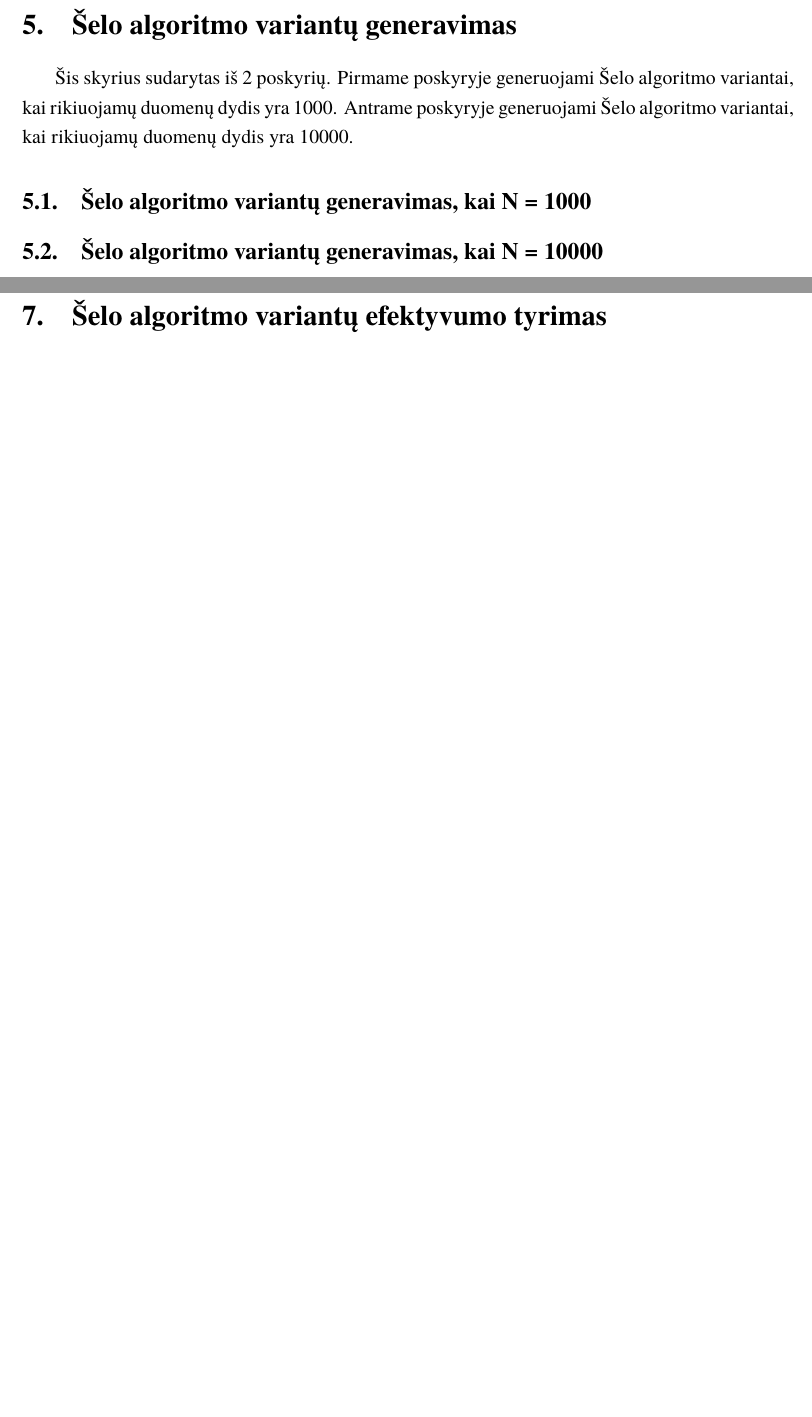
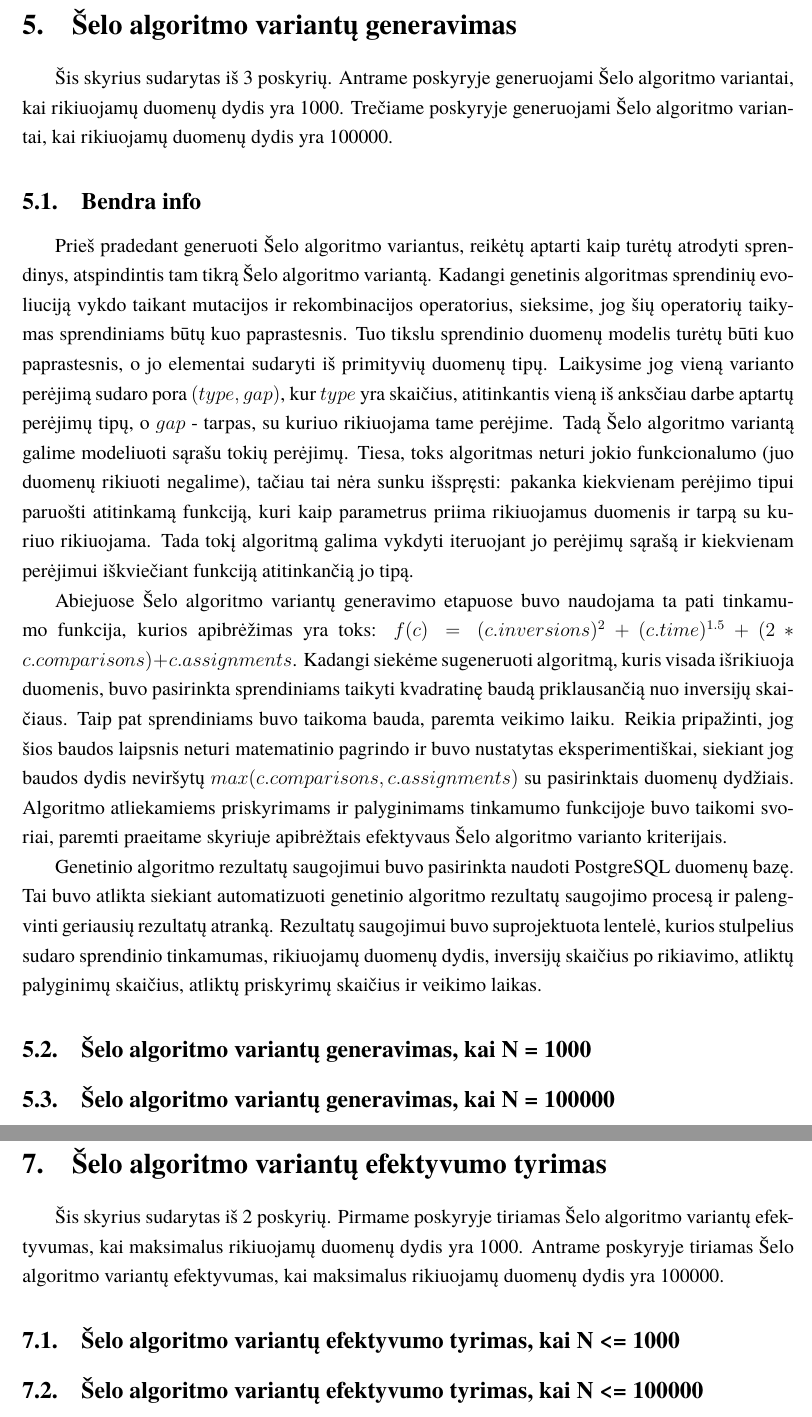
Before and after one commit to dzaleskis/course_project_vu_mif, a LaTeX document (projektinis.tex): two parts of pages 13 and 15 of 18 before the commit and two parts of pages 11 and 13 of 18 after it, joined at a grey line, cut so that both start at the same text, the shorter picture padded with empty space. Compiled offline with XeLaTeX; a missing font is replaced by an installed copy or a similar font.

Commit message:
slow & steady (but mostly slow) progress

```diff
--- a/projektinis.tex
+++ b/projektinis.tex
@@ -345,0 +351,54 @@ Todėl buvo nuspręsta inversijų skaičiavimui pasitelkti modifikuotą rikiavim
+\section{Šelo algoritmo variantų generavimas}
+
+Šis skyrius sudarytas iš 3 poskyrių.
+Antrame poskyryje generuojami Šelo algoritmo variantai, kai rikiuojamų duomenų dydis yra 1000.
+Trečiame poskyryje generuojami Šelo algoritmo variantai, kai rikiuojamų duomenų dydis yra 100000.
+
+\subsection{Bendra info} % fix naming
+
+Prieš pradedant generuoti Šelo algoritmo variantus, reikėtų aptarti kaip turėtų atrodyti sprendinys, atspindintis tam tikrą Šelo algoritmo variantą.
+Kadangi genetinis algoritmas sprendinių evoliuciją vykdo taikant mutacijos ir rekombinacijos operatorius, sieksime, jog šių operatorių taikymas sprendiniams būtų kuo paprastesnis.
+Tuo tikslu sprendinio duomenų modelis turėtų būti kuo paprastesnis, o jo elementai sudaryti iš primityvių duomenų tipų.
+Laikysime jog vieną varianto perėjimą sudaro pora $(type, gap)$, kur $type$ yra skaičius, atitinkantis vieną iš anksčiau darbe aptartų perėjimų tipų,
+o $gap$ - tarpas, su kuriuo rikiuojama tame perėjime.
+Tadą Šelo algoritmo variantą galime modeliuoti sąrašu tokių perėjimų.
+Tiesa, toks algoritmas neturi jokio funkcionalumo (juo duomenų rikiuoti negalime), tačiau tai nėra sunku išspręsti: pakanka kiekvienam perėjimo tipui
+paruošti atitinkamą funkciją, kuri kaip parametrus priima rikiuojamus duomenis ir tarpą su kuriuo rikiuojama.
+Tada tokį algoritmą galima vykdyti iteruojant jo perėjimų sąrašą ir kiekvienam perėjimui iškviečiant funkciją atitinkančią jo tipą.
+
+% parasyt apie SOGA
+
+% Viena svarbiausių genetinio algoritmo dalių yra tinkamumo funkcija.
+Abiejuose Šelo algoritmo variantų generavimo etapuose buvo naudojama ta pati tinkamumo funkcija, kurios apibrėžimas yra toks:
+$f(c) = (c.inversions)^2 + (c.time)^{1.5} + (2*c.comparisons) + c.assignments$.
+Kadangi siekėme sugeneruoti algoritmą, kuris visada išrikiuoja duomenis, buvo pasirinkta sprendiniams taikyti kvadratinę baudą priklausančią nuo inversijų skaičiaus.
+Taip pat sprendiniams buvo taikoma bauda, paremta veikimo laiku. Reikia pripažinti, jog šios baudos laipsnis neturi matematinio pagrindo ir buvo nustatytas eksperimentiškai,
+siekiant jog baudos dydis neviršytų $max(c.comparisons, c.assignments)$ su pasirinktais duomenų dydžiais.
+Algoritmo atliekamiems priskyrimams ir palyginimams tinkamumo funkcijoje buvo taikomi svoriai, paremti
+praeitame skyriuje apibrėžtais efektyvaus Šelo algoritmo varianto kriterijais.
+
+
+Genetinio algoritmo rezultatų saugojimui buvo pasirinkta naudoti PostgreSQL duomenų bazę.
+Tai buvo atlikta siekiant automatizuoti genetinio algoritmo rezultatų saugojimo procesą ir palengvinti geriausių rezultatų atranką.
+Rezultatų saugojimui buvo suprojektuota lentelė, kurios stulpelius sudaro sprendinio tinkamumas, rikiuojamų duomenų dydis,
+inversijų skaičius po rikiavimo, atliktų palyginimų skaičius, atliktų priskyrimų skaičius ir veikimo laikas.
+
+
+\subsection{Šelo algoritmo variantų generavimas, kai N = 1000}
+
+\subsection{Šelo algoritmo variantų generavimas, kai N = 100000}
+
+\section{Šelo algoritmo variantų efektyvumo tyrimo aplinkos paruošimas}
+
+
+
+\section{Šelo algoritmo variantų efektyvumo tyrimas}
+
+Šis skyrius sudarytas iš 2 poskyrių.
+Pirmame poskyryje tiriamas Šelo algoritmo variantų efektyvumas, kai maksimalus rikiuojamų duomenų dydis yra 1000.
+Antrame poskyryje tiriamas Šelo algoritmo variantų efektyvumas, kai maksimalus rikiuojamų duomenų dydis yra 100000.
+
+\subsection{Šelo algoritmo variantų efektyvumo tyrimas, kai N <= 1000}
+
+
+\subsection{Šelo algoritmo variantų efektyvumo tyrimas, kai N <= 100000}
@@ -401,17 +475,3 @@ Todėl buvo nuspręsta inversijų skaičiavimui pasitelkti modifikuotą rikiavim
     \EndProcedure
   \end{algorithmic}
 \end{algorithm}
-
-\section{Šelo algoritmo variantų generavimas}
-
-Šis skyrius sudarytas iš 2 poskyrių.
-Pirmame poskyryje generuojami Šelo algoritmo variantai, kai rikiuojamų duomenų dydis yra 1000.
-Antrame poskyryje generuojami Šelo algoritmo variantai, kai rikiuojamų duomenų dydis yra 10000.
-
-\subsection{Šelo algoritmo variantų generavimas, kai N = 1000} % ar cia reikia taisyt?
-
-\subsection{Šelo algoritmo variantų generavimas, kai N = 10000} % ar cia reikia taisyt?
-
-\section{Šelo algoritmo variantų efektyvumo tyrimo aplinkos paruošimas}
-
-\section{Šelo algoritmo variantų efektyvumo tyrimas}
```
Also changed, not shown: projektinis.pdf, projektinis.tex (44 more changed lines), 1 other file.
